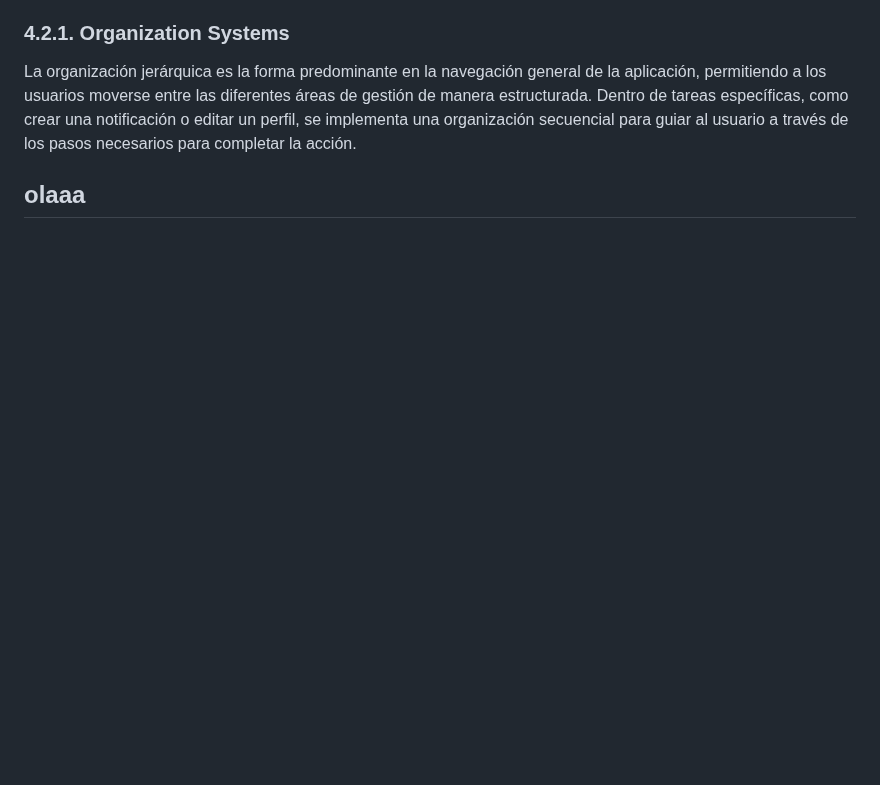
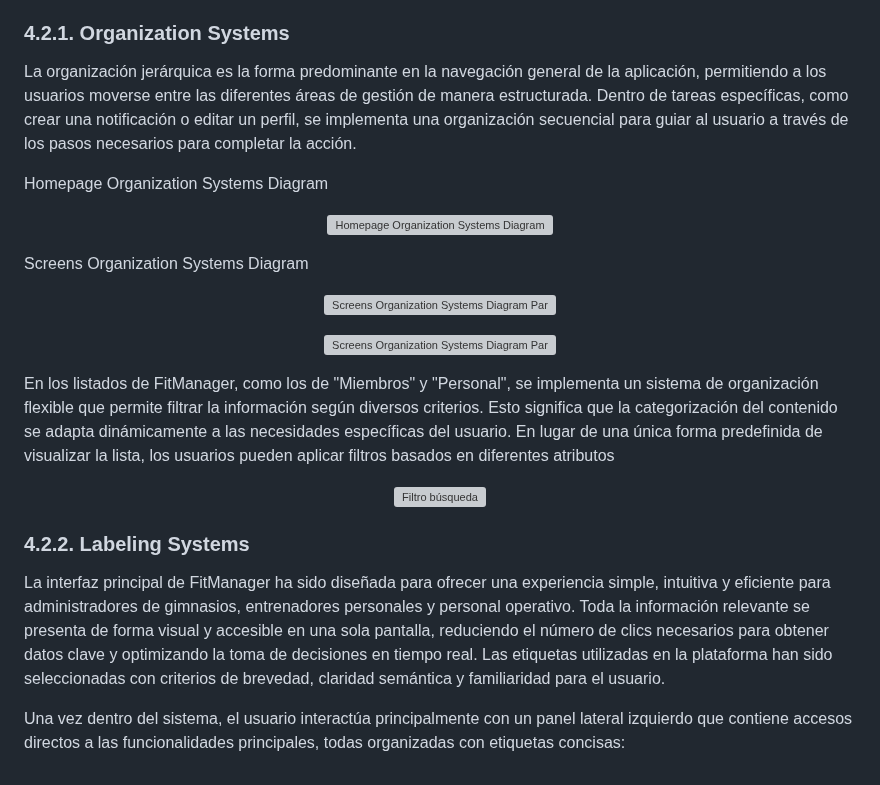
Before and after one commit to kistoo/protech, a Markdown page: README.md, the part around the change. Rendered like a GitHub page; blank space fills up the shorter version; grey boxes are pictures that could not be loaded.

```diff
--- a/README.md
+++ b/README.md
@@ -921,4 +921,27 @@ La organización de contenidos y funcionalidades responde a principios de simpli
 
 La organización jerárquica es la forma predominante en la navegación general de la aplicación, permitiendo a los usuarios moverse entre las diferentes áreas de gestión de manera estructurada. Dentro de tareas específicas, como crear una notificación o editar un perfil, se implementa una organización secuencial para guiar al usuario a través de los pasos necesarios para completar la acción.
 
-## olaaa
+Homepage Organization Systems Diagram
+<p align="center">
+  <img src="https://github.com/user-attachments/assets/cf3cef76-f6d6-4800-a73b-79cf19128865" alt="Homepage Organization Systems Diagram">
+</p>
+
+Screens Organization Systems Diagram
+<p align="center">
+  <img src="https://github.com/user-attachments/assets/cb5eb7b3-0cde-47a4-868c-9521ef7dc3a4" alt="Screens Organization Systems Diagram Parte 1">
+</p>
+<p align="center">
+  <img src="https://github.com/user-attachments/assets/be8387de-1048-4a0f-b157-73bac54ff375" alt="Screens Organization Systems Diagram Parte 2">
+</p>
+
+En los listados de FitManager, como los de "Miembros" y "Personal", se implementa un sistema de organización flexible que permite filtrar la información según diversos criterios. Esto significa que la categorización del contenido se adapta dinámicamente a las necesidades específicas del usuario. En lugar de una única forma predefinida de visualizar la lista, los usuarios pueden aplicar filtros basados en diferentes atributos
+
+<p align="center">
+  <img src="https://github.com/user-attachments/assets/053bc363-ec89-4a3e-b330-f141fd800203" alt="Filtro búsqueda">
+</p>
+
+### 4.2.2. Labeling Systems
+
+La interfaz principal de FitManager ha sido diseñada para ofrecer una experiencia simple, intuitiva y eficiente para administradores de gimnasios, entrenadores personales y personal operativo. Toda la información relevante se presenta de forma visual y accesible en una sola pantalla, reduciendo el número de clics necesarios para obtener datos clave y optimizando la toma de decisiones en tiempo real. Las etiquetas utilizadas en la plataforma han sido seleccionadas con criterios de brevedad, claridad semántica y familiaridad para el usuario.
+
+Una vez dentro del sistema, el usuario interactúa principalmente con un panel lateral izquierdo que contiene accesos directos a las funcionalidades principales, todas organizadas con etiquetas concisas:
```
